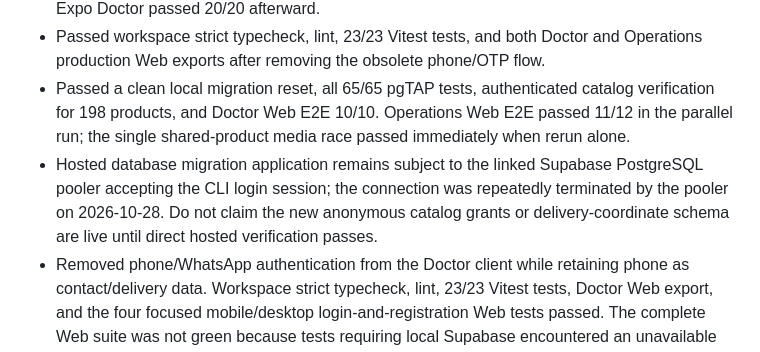
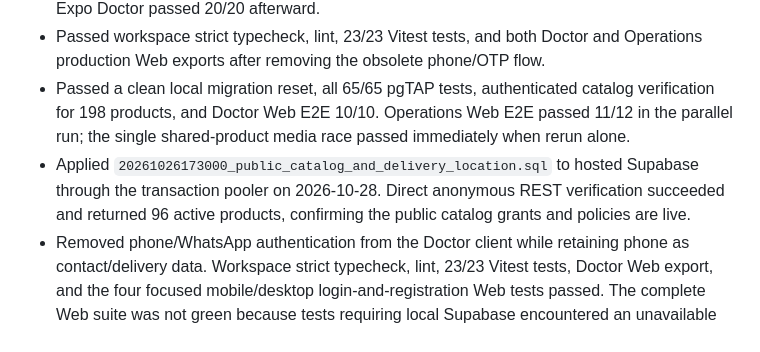
Before and after one commit to KinanKassab/Tawreed, a Markdown page: docs/PROJECT_STATUS.md, the part around the change. GitHub-like rendering.

```diff
--- a/docs/PROJECT_STATUS.md
+++ b/docs/PROJECT_STATUS.md
@@ -72,5 +72,5 @@ The Doctor and Operations Web foundations are released against hosted Supabase,
 - Updated Doctor and Operations to the Expo SDK 58 patch versions required by Expo Doctor; Expo Doctor passed 20/20 afterward.
 - Passed workspace strict typecheck, lint, 23/23 Vitest tests, and both Doctor and Operations production Web exports after removing the obsolete phone/OTP flow.
 - Passed a clean local migration reset, all 65/65 pgTAP tests, authenticated catalog verification for 198 products, and Doctor Web E2E 10/10. Operations Web E2E passed 11/12 in the parallel run; the single shared-product media race passed immediately when rerun alone.
-- Hosted database migration application remains subject to the linked Supabase PostgreSQL pooler accepting the CLI login session; the connection was repeatedly terminated by the pooler on 2026-10-28. Do not claim the new anonymous catalog grants or delivery-coordinate schema are live until direct hosted verification passes.
+- Applied `20261026173000_public_catalog_and_delivery_location.sql` to hosted Supabase through the transaction pooler on 2026-10-28. Direct anonymous REST verification succeeded and returned 96 active products, confirming the public catalog grants and policies are live.
 - Removed phone/WhatsApp authentication from the Doctor client while retaining phone as contact/delivery data. Workspace strict typecheck, lint, 23/23 Vitest tests, Doctor Web export, and the four focused mobile/desktop login-and-registration Web tests passed. The complete Web suite was not green because tests requiring local Supabase encountered an unavailable local service; this auth change did not require a database migration.
```
Also changed, not shown: docs/HANDOFF.md (+1 -1 lines), docs/WORKLOG.md (+2 -1 lines).
